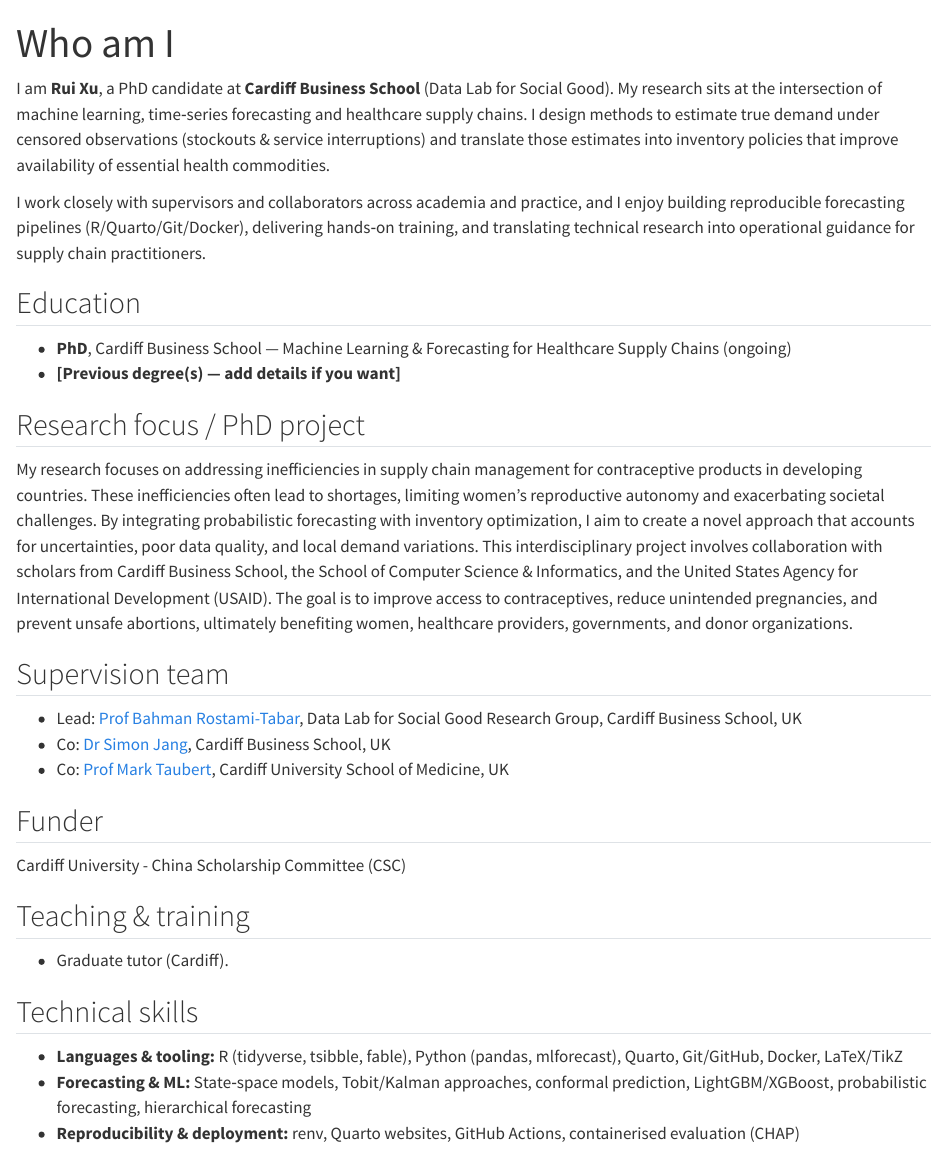
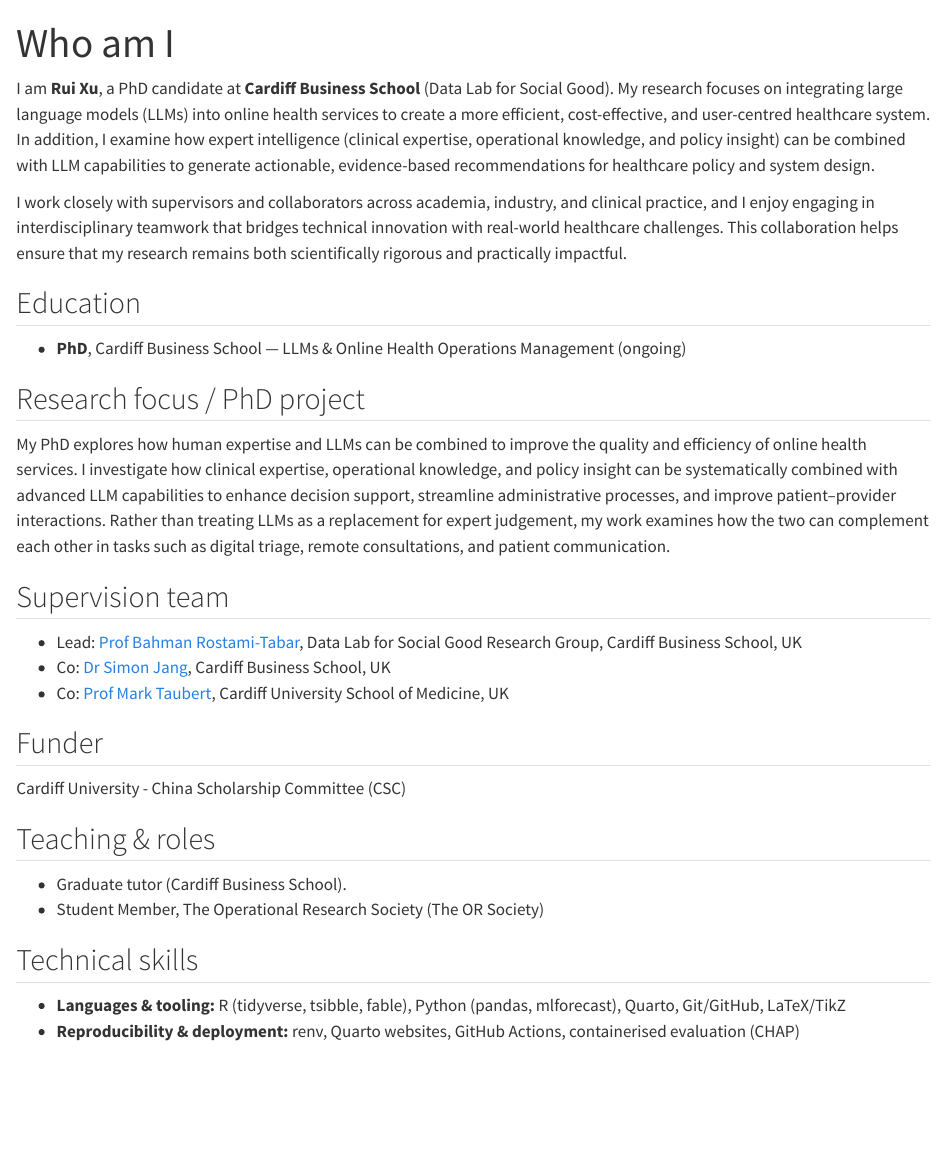
Before and after one commit to Rui-2024/Rui-2024.github.io, a Quarto document (about/index.qmd): the page in a window 1100 px wide, from its top. Rendered offline with R 4.5, knitr and Pandoc in place of Quarto, with nearby package versions.

Commit message:
Revise About

```diff
--- a/about/index.qmd
+++ b/about/index.qmd
@@ -2,18 +2,17 @@
 title: "Who am I"
 ---
 
-  I am **Rui Xu**, a PhD candidate at **Cardiff Business School** (Data Lab for Social Good). My research sits at the intersection of machine learning, time‑series forecasting and healthcare supply chains. I design methods to estimate true demand under censored observations (stockouts & service interruptions) and translate those estimates into inventory policies that improve availability of essential health commodities.
+  I am **Rui Xu**, a PhD candidate at **Cardiff Business School** (Data Lab for Social Good). My research focuses on integrating large language models (LLMs) into online health services to create a more efficient, cost-effective, and user-centred healthcare system. In addition, I examine how expert intelligence (clinical expertise, operational knowledge, and policy insight) can be combined with LLM capabilities to generate actionable, evidence-based recommendations for healthcare policy and system design.
 
-I work closely with supervisors and collaborators across academia and practice, and I enjoy building reproducible forecasting pipelines (R/Quarto/Git/Docker), delivering hands‑on training, and translating technical research into operational guidance for supply chain practitioners.
+I work closely with supervisors and collaborators across academia, industry, and clinical practice, and I enjoy engaging in interdisciplinary teamwork that bridges technical innovation with real-world healthcare challenges. This collaboration helps ensure that my research remains both scientifically rigorous and practically impactful.
 
 ## Education
 
-* **PhD**, Cardiff Business School — Machine Learning & Forecasting for Healthcare Supply Chains (ongoing)
-* **[Previous degree(s) — add details if you want]**
+* **PhD**, Cardiff Business School — LLMs & Online Health Operations Management (ongoing)
 
 ## Research focus / PhD project
 
-  My research focuses on addressing inefficiencies in supply chain management for contraceptive products in developing countries. These inefficiencies often lead to shortages, limiting women's reproductive autonomy and exacerbating societal challenges. By integrating probabilistic forecasting with inventory optimization, I aim to create a novel approach that accounts for uncertainties, poor data quality, and local demand variations. This interdisciplinary project involves collaboration with scholars from Cardiff Business School, the School of Computer Science & Informatics, and the United States Agency for International Development (USAID). The goal is to improve access to contraceptives, reduce unintended pregnancies, and prevent unsafe abortions, ultimately benefiting women, healthcare providers, governments, and donor organizations.
+My PhD explores how human expertise and LLMs can be combined to improve the quality and efficiency of online health services. I investigate how clinical expertise, operational knowledge, and policy insight can be systematically combined with advanced LLM capabilities to enhance decision support, streamline administrative processes, and improve patient–provider interactions. Rather than treating LLMs as a replacement for expert judgement, my work examines how the two can complement each other in tasks such as digital triage, remote consultations, and patient communication.
 
 ## Supervision team
 
@@ -25,13 +24,12 @@
 
 Cardiff University - China Scholarship Committee (CSC)
 
-## Teaching & training
+## Teaching & roles
 
-* Graduate tutor (Cardiff).
-
+* Graduate tutor (Cardiff Business School).
+* Student Member, The Operational Research Society (The OR Society)
 
 ## Technical skills
 
-* **Languages & tooling:** R (tidyverse, tsibble, fable), Python (pandas, mlforecast), Quarto, Git/GitHub, Docker, LaTeX/TikZ
-* **Forecasting & ML:** State‑space models, Tobit/Kalman approaches, conformal prediction, LightGBM/XGBoost, probabilistic forecasting, hierarchical forecasting
+* **Languages & tooling:** R (tidyverse, tsibble, fable), Python (pandas, mlforecast), Quarto, Git/GitHub, LaTeX/TikZ
 * **Reproducibility & deployment:** renv, Quarto websites, GitHub Actions, containerised evaluation (CHAP)
```
